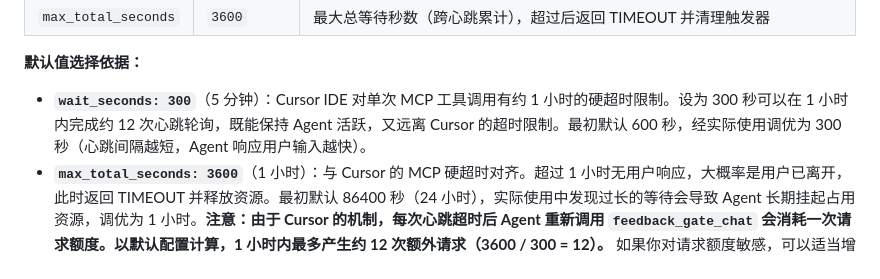
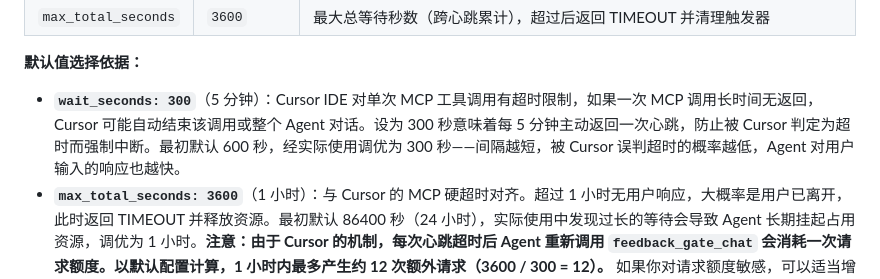
Before and after one commit to keunsy/cursor-feedback-gate, a Markdown page: readme.md, the part around the change. Drawn GitHub-style.

Commit message:
docs: 修正wait_seconds说明——强调防Cursor超时中断
Co-authored-by: Cursor <cursoragent@cursor.com>

```diff
--- a/readme.md
+++ b/readme.md
@@ -106,7 +106,7 @@ Agent 触发时自动跳转到配置的默认位置。如果默认位置不可
 
 **默认值选择依据：**
 
-- **`wait_seconds: 300`**（5 分钟）：Cursor IDE 对单次 MCP 工具调用有约 1 小时的硬超时限制。设为 300 秒可以在 1 小时内完成约 12 次心跳轮询，既能保持 Agent 活跃，又远离 Cursor 的超时限制。最初默认 600 秒，经实际使用调优为 300 秒（心跳间隔越短，Agent 响应用户输入越快）。
+- **`wait_seconds: 300`**（5 分钟）：Cursor IDE 对单次 MCP 工具调用有超时限制，如果一次 MCP 调用长时间无返回，Cursor 可能自动结束该调用或整个 Agent 对话。设为 300 秒意味着每 5 分钟主动返回一次心跳，防止被 Cursor 判定为超时而强制中断。最初默认 600 秒，经实际使用调优为 300 秒——间隔越短，被 Cursor 误判超时的概率越低，Agent 对用户输入的响应也越快。
 - **`max_total_seconds: 3600`**（1 小时）：与 Cursor 的 MCP 硬超时对齐。超过 1 小时无用户响应，大概率是用户已离开，此时返回 TIMEOUT 并释放资源。最初默认 86400 秒（24 小时），实际使用中发现过长的等待会导致 Agent 长期挂起占用资源，调优为 1 小时。**注意：由于 Cursor 的机制，每次心跳超时后 Agent 重新调用 `feedback_gate_chat` 会消耗一次请求额度。以默认配置计算，1 小时内最多产生约 12 次额外请求（3600 / 300 = 12）。** 如果你对请求额度敏感，可以适当增大 `wait_seconds`（如 600 秒，每小时约 6 次额外请求），代价是用户输入后的响应延迟会增加。
 - **`heartbeat_mode: "waiting"`**：推荐默认值。Agent 收到 `[WAITING]` 后知道用户还没回复，会立即重新调用。相比 `user_response` 模式，不会消耗额外的 Agent 请求次数（`user_response` 模式下 Agent 会认为收到了新输入并处理）。
 
```
